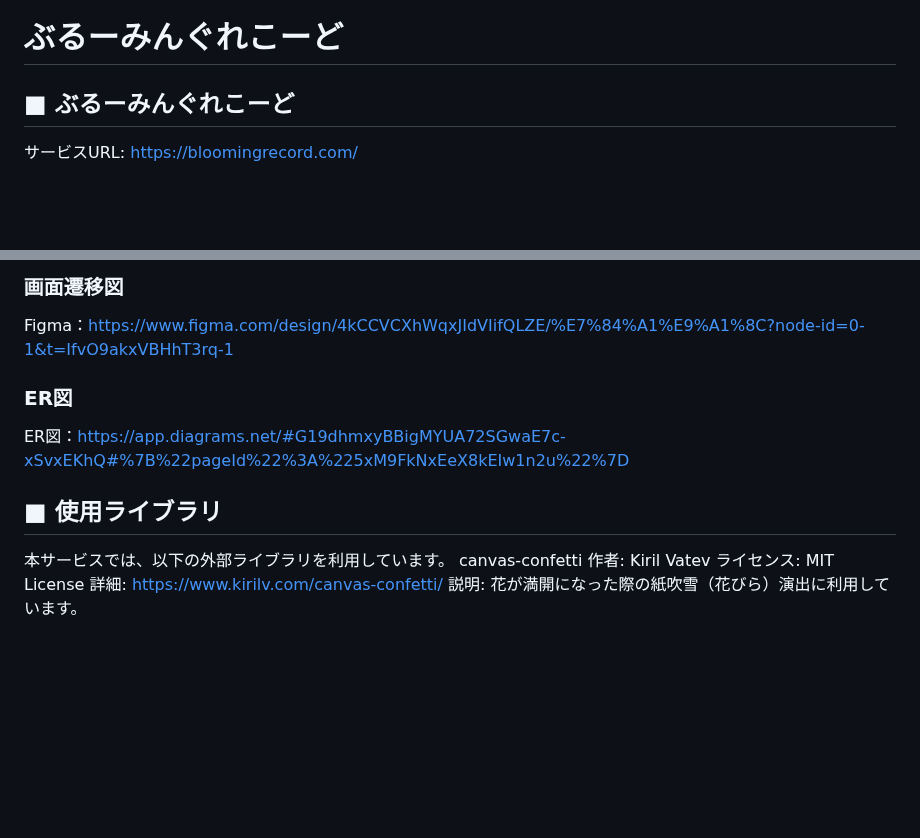
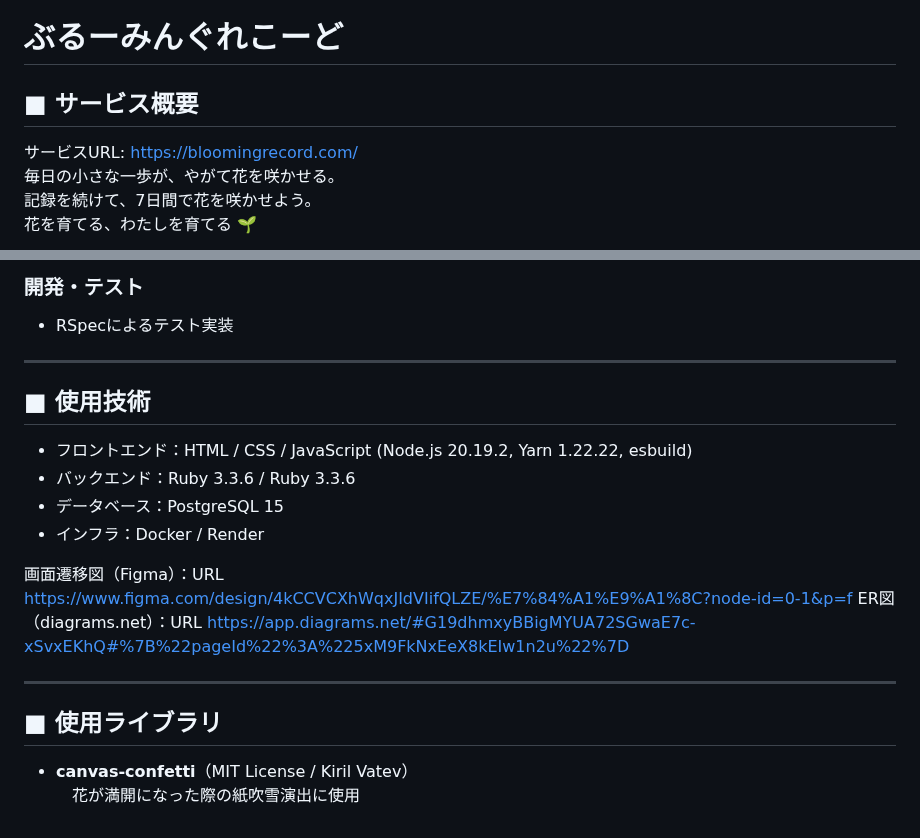
Before and after one commit to Rin0cc/First, a Markdown page: README.md, 2 parts joined by grey strips. Drawn GitHub-style; blank space fills up the shorter version.

```diff
--- a/README.md
+++ b/README.md
@@ -1,6 +1,10 @@
 # ぶるーみんぐれこーど
 
-## ■ ぶるーみんぐれこーど
+## ■ サービス概要
 サービスURL: https://bloomingrecord.com/
+毎日の小さな一歩が、やがて花を咲かせる。
+記録を続けて、7日間で花を咲かせよう。
+花を育てる、わたしを育てる 🌱
+
 ![ぶるーみんぐれこーどロゴ](app/assets/images/logo2.png)
 
@@ -72,14 +84,20 @@ RUNTEQのポモドーロ勉強法を取り入れたことで、自分の努力
 
-### 画面遷移図
-Figma：https://www.figma.com/design/4kCCVCXhWqxJIdVIifQLZE/%E7%84%A1%E9%A1%8C?node-id=0-1&t=IfvO9akxVBHhT3rq-1
+### 開発・テスト
+- RSpecによるテスト実装
+---
 
-### ER図
-ER図：https://app.diagrams.net/#G19dhmxyBBigMYUA72SGwaE7c-xSvxEKhQ#%7B%22pageId%22%3A%225xM9FkNxEeX8kEIw1n2u%22%7D
+
+## ■ 使用技術
+- フロントエンド：HTML / CSS / JavaScript (Node.js 20.19.2, Yarn 1.22.22, esbuild)
+- バックエンド：Ruby 3.3.6 /  Ruby 3.3.6
+- データベース：PostgreSQL 15
+- インフラ：Docker / Render
+
+画面遷移図（Figma）：URL  https://www.figma.com/design/4kCCVCXhWqxJIdVIifQLZE/%E7%84%A1%E9%A1%8C?node-id=0-1&p=f
+ER図（diagrams.net）：URL  https://app.diagrams.net/#G19dhmxyBBigMYUA72SGwaE7c-xSvxEKhQ#%7B%22pageId%22%3A%225xM9FkNxEeX8kEIw1n2u%22%7D
+
+---
 
 ## ■ 使用ライブラリ
-本サービスでは、以下の外部ライブラリを利用しています。
-canvas-confetti
-作者: Kiril Vatev
-ライセンス: MIT License
-詳細: https://www.kirilv.com/canvas-confetti/
-説明: 花が満開になった際の紙吹雪（花びら）演出に利用しています。
+- **canvas-confetti**（MIT License / Kiril Vatev）
+　花が満開になった際の紙吹雪演出に使用
```
Also changed, not shown: other parts of README.md (+50 -42 lines).
